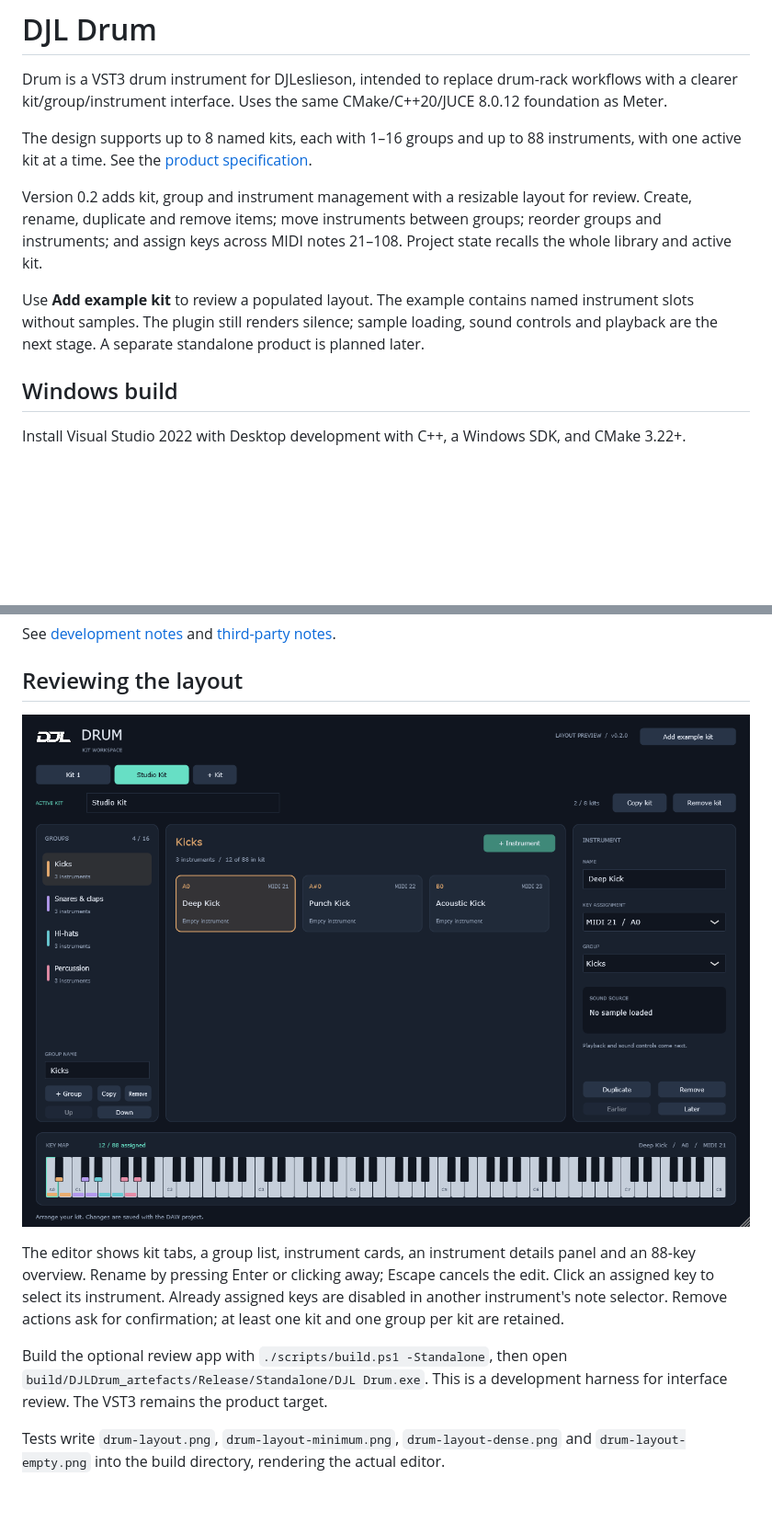
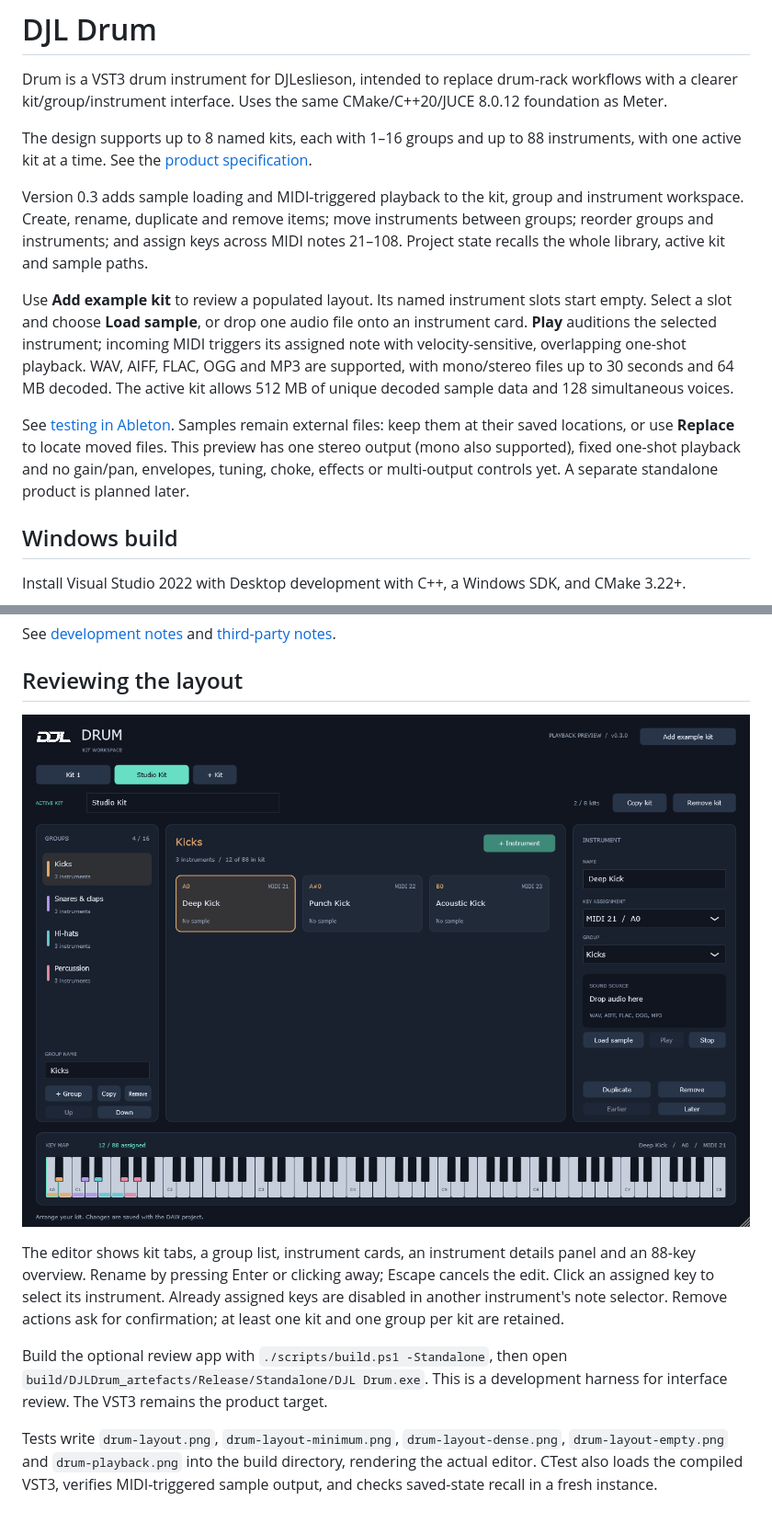
Before and after one commit to djl-software/drum, a Markdown page: README.md, 2 parts joined by grey strips. Shown at 92% size. GitHub-like rendering; pictures changed too: docs/images/drum-workspace.png; blank space fills up the shorter version.

Commit message:
Add sample loading and MIDI playback for Drum 0.3

```diff
--- a/README.md
+++ b/README.md
@@ -4,9 +4,11 @@ Drum is a VST3 drum instrument for DJLeslieson, intended to replace drum-rack wo
 
 The design supports up to 8 named kits, each with 1–16 groups and up to 88 instruments, with one active kit at a time. See the [product specification](docs/product-specification.md).
 
-Version 0.2 adds kit, group and instrument management with a resizable layout for review. Create, rename, duplicate and remove items; move instruments between groups; reorder groups and instruments; and assign keys across MIDI notes 21–108. Project state recalls the whole library and active kit.
+Version 0.3 adds sample loading and MIDI-triggered playback to the kit, group and instrument workspace. Create, rename, duplicate and remove items; move instruments between groups; reorder groups and instruments; and assign keys across MIDI notes 21–108. Project state recalls the whole library, active kit and sample paths.
 
-Use **Add example kit** to review a populated layout. The example contains named instrument slots without samples. The plugin still renders silence; sample loading, sound controls and playback are the next stage. A separate standalone product is planned later.
+Use **Add example kit** to review a populated layout. Its named instrument slots start empty. Select a slot and choose **Load sample**, or drop one audio file onto an instrument card. **Play** auditions the selected instrument; incoming MIDI triggers its assigned note with velocity-sensitive, overlapping one-shot playback. WAV, AIFF, FLAC, OGG and MP3 are supported, with mono/stereo files up to 30 seconds and 64 MB decoded. The active kit allows 512 MB of unique decoded sample data and 128 simultaneous voices.
+
+See [testing in Ableton](docs/ableton-testing.md). Samples remain external files: keep them at their saved locations, or use **Replace** to locate moved files. This preview has one stereo output (mono also supported), fixed one-shot playback and no gain/pan, envelopes, tuning, choke, effects or multi-output controls yet. A separate standalone product is planned later.
 
 ## Windows build
 
@@ -53,4 +55,4 @@ The editor shows kit tabs, a group list, instrument cards, an instrument details
 
 Build the optional review app with `./scripts/build.ps1 -Standalone`, then open `build/DJLDrum_artefacts/Release/Standalone/DJL Drum.exe`. This is a development harness for interface review. The VST3 remains the product target.
 
-Tests write `drum-layout.png`, `drum-layout-minimum.png`, `drum-layout-dense.png` and `drum-layout-empty.png` into the build directory, rendering the actual editor.
+Tests write `drum-layout.png`, `drum-layout-minimum.png`, `drum-layout-dense.png`, `drum-layout-empty.png` and `drum-playback.png` into the build directory, rendering the actual editor. CTest also loads the compiled VST3, verifies MIDI-triggered sample output, and checks saved-state recall in a fresh instance.
```
Also changed, not shown: docs/ableton-testing.md (added, +35 -0 lines), docs/competition-and-pricing.md (added, +44 -0 lines), docs/development.md (+17 -3 lines), docs/product-specification.md (+10 -4 lines), docs/images/drum-playback.png (added), 10 other files.
